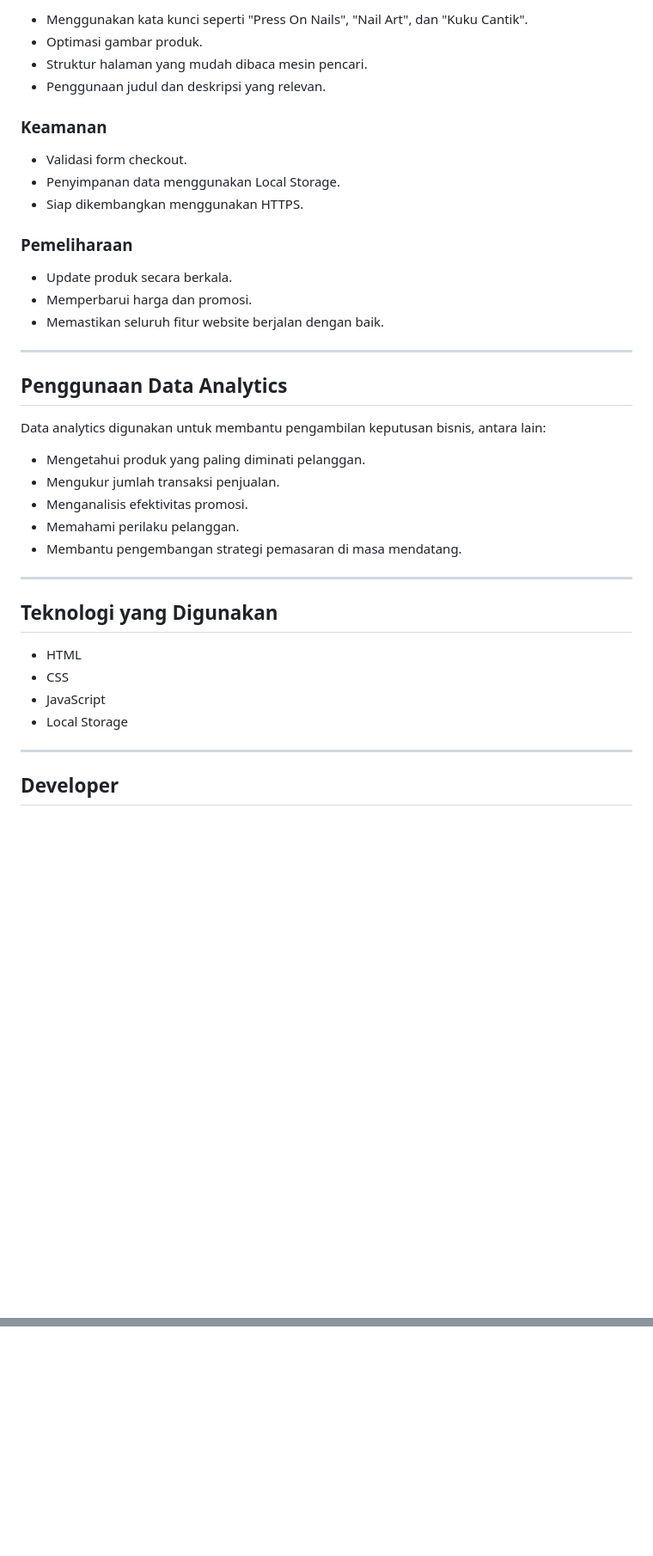
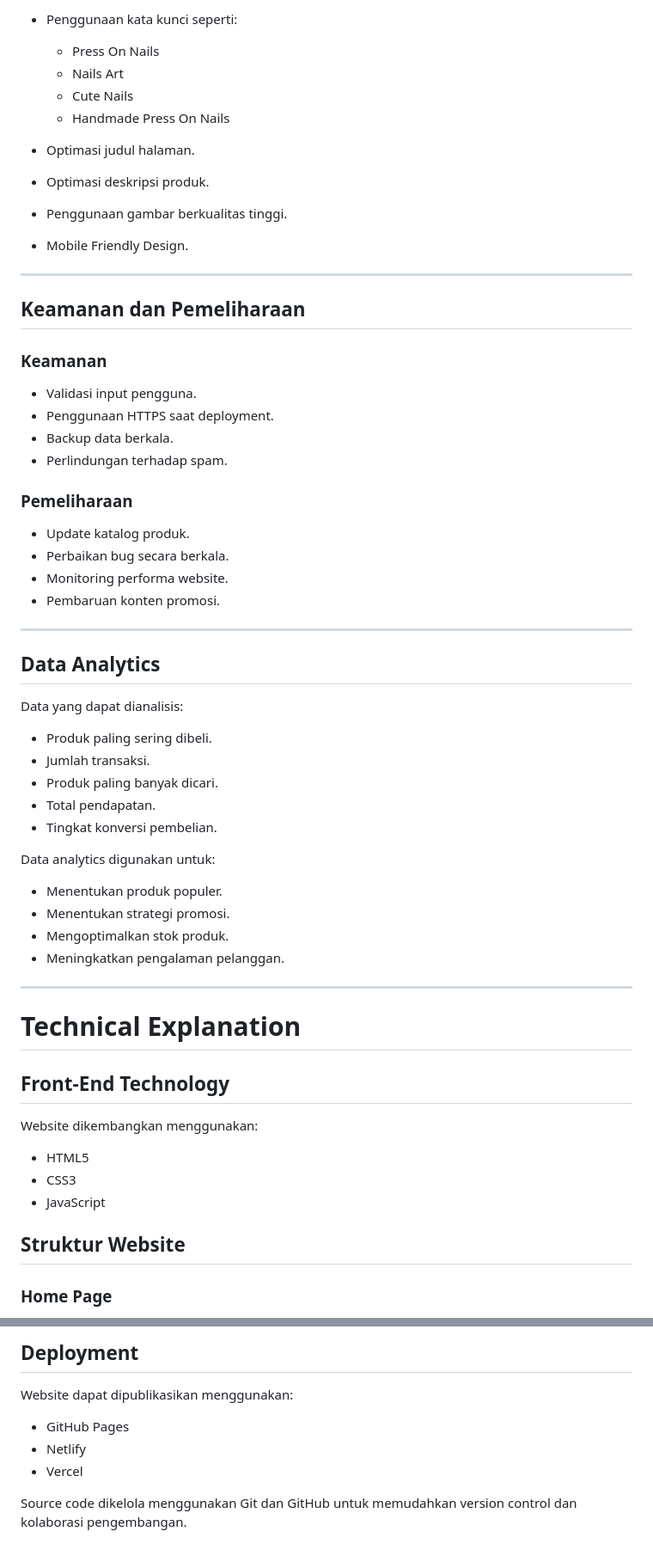
Before and after one commit to zahrqmaulidia-cell/ZahramaulidiaY, a Markdown page: README.md, 2 parts joined by grey strips. Shown at 86% size. GitHub-like rendering; blank space fills up the shorter version.

```diff
--- a/README.md
+++ b/README.md
@@ -168,43 +168,69 @@ Metode pembayaran yang tersedia:
 
-* Menggunakan kata kunci seperti "Press On Nails", "Nail Art", dan "Kuku Cantik".
-* Optimasi gambar produk.
-* Struktur halaman yang mudah dibaca mesin pencari.
-* Penggunaan judul dan deskripsi yang relevan.
+* Penggunaan kata kunci seperti:
+
+  * Press On Nails
+  * Nails Art
+  * Cute Nails
+  * Handmade Press On Nails
+
+* Optimasi judul halaman.
+
+* Optimasi deskripsi produk.
+
+* Penggunaan gambar berkualitas tinggi.
+
+* Mobile Friendly Design.
+
+---
+
+## Keamanan dan Pemeliharaan
 
 ### Keamanan
 
-* Validasi form checkout.
-* Penyimpanan data menggunakan Local Storage.
-* Siap dikembangkan menggunakan HTTPS.
+* Validasi input pengguna.
+* Penggunaan HTTPS saat deployment.
+* Backup data berkala.
+* Perlindungan terhadap spam.
 
 ### Pemeliharaan
 
-* Update produk secara berkala.
-* Memperbarui harga dan promosi.
-* Memastikan seluruh fitur website berjalan dengan baik.
+* Update katalog produk.
+* Perbaikan bug secara berkala.
+* Monitoring performa website.
+* Pembaruan konten promosi.
 
 ---
 
-## Penggunaan Data Analytics
+## Data Analytics
 
-Data analytics digunakan untuk membantu pengambilan keputusan bisnis, antara lain:
+Data yang dapat dianalisis:
 
-* Mengetahui produk yang paling diminati pelanggan.
-* Mengukur jumlah transaksi penjualan.
-* Menganalisis efektivitas promosi.
-* Memahami perilaku pelanggan.
-* Membantu pengembangan strategi pemasaran di masa mendatang.
+* Produk paling sering dibeli.
+* Jumlah transaksi.
+* Produk paling banyak dicari.
+* Total pendapatan.
+* Tingkat konversi pembelian.
+
+Data analytics digunakan untuk:
+
+* Menentukan produk populer.
+* Menentukan strategi promosi.
+* Mengoptimalkan stok produk.
+* Meningkatkan pengalaman pelanggan.
 
 ---
 
-## Teknologi yang Digunakan
+# Technical Explanation
 
-* HTML
-* CSS
+## Front-End Technology
+
+Website dikembangkan menggunakan:
+
+* HTML5
+* CSS3
 * JavaScript
-* Local Storage
 
----
+## Struktur Website
 
-## Developer
+### Home Page
 
@@ -211,0 +318,9 @@ Website ini dibuat sebagai proyek E-Commerce Digital Business dengan brand **Gel
+## Deployment
+
+Website dapat dipublikasikan menggunakan:
+
+* GitHub Pages
+* Netlify
+* Vercel
+
+Source code dikelola menggunakan Git dan GitHub untuk memudahkan version control dan kolaborasi pengembangan.
```
Also changed, not shown: other parts of README.md (+146 -66 lines).
